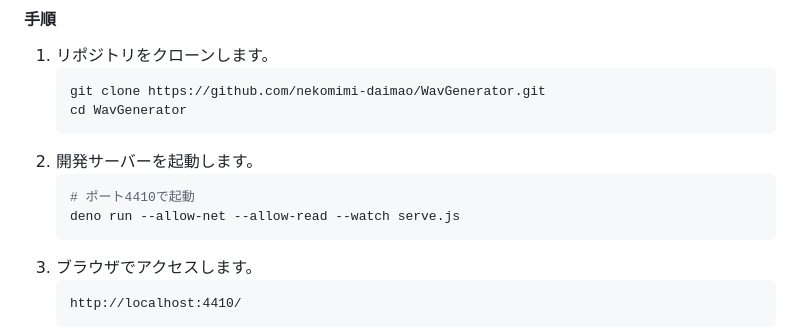
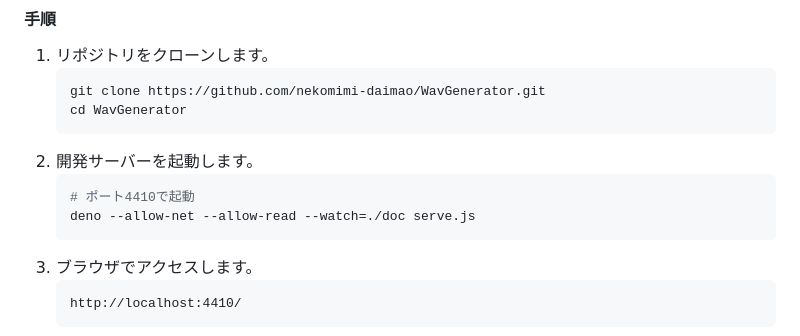
Before and after one commit to nekomimi-daimao/WavGenerator, a Markdown page: README.md, the part around the change. Rendered like a GitHub page.

````diff
--- a/README.md
+++ b/README.md
@@ -67,7 +67,7 @@
 2.  開発サーバーを起動します。
     ```bash
     # ポート4410で起動
-    deno run --allow-net --allow-read --watch serve.js
+    deno --allow-net --allow-read --watch=./doc serve.js
     ```
 3.  ブラウザでアクセスします。
     ```
````
